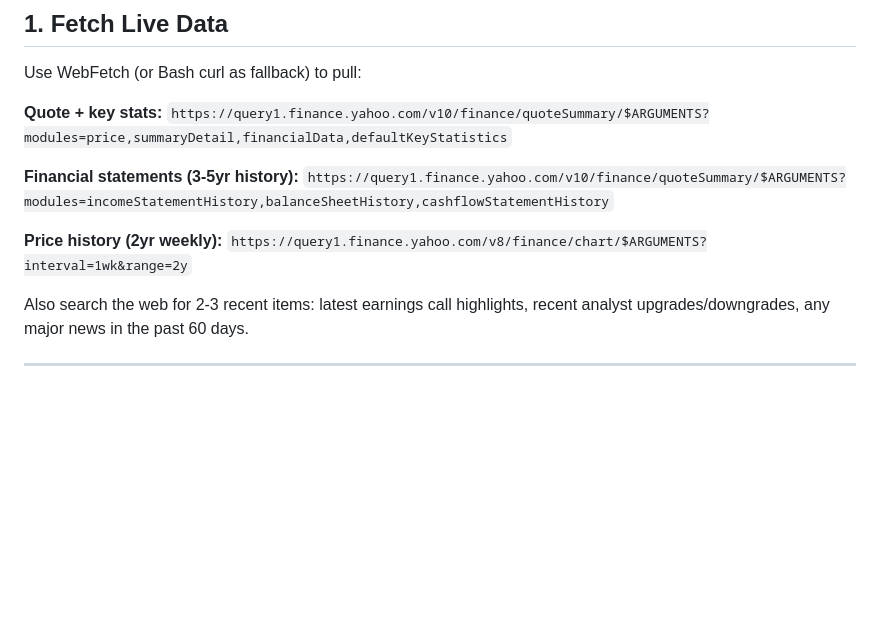
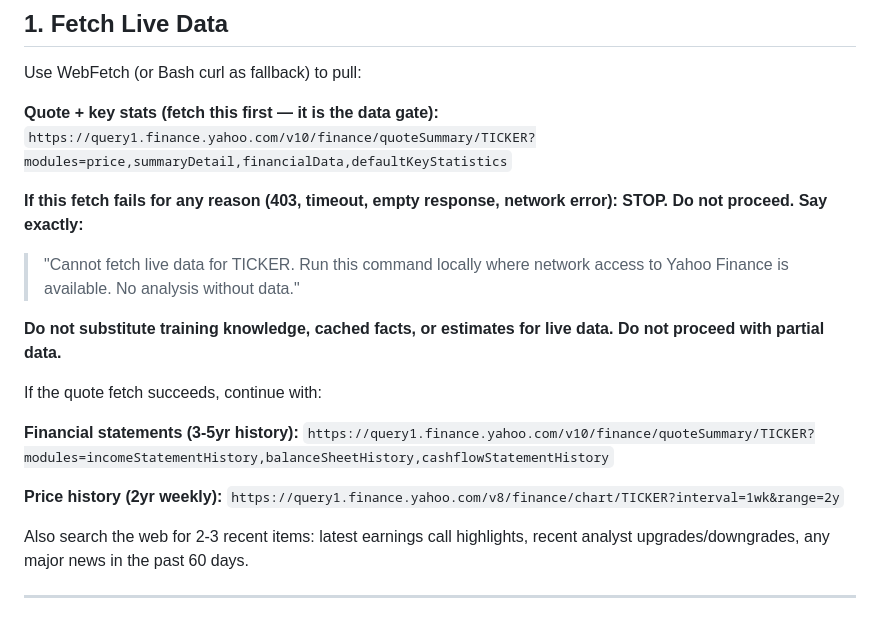
Before and after one commit to cdiangelo/clarence, a Markdown page: .claude/commands/analyze.md, the part around the change. Drawn GitHub-style; blank space fills up the shorter version.

```diff
--- a/.claude/commands/analyze.md
+++ b/.claude/commands/analyze.md
@@ -10,14 +10,21 @@ Deep-dive investment analysis. Arguments: $ARGUMENTS
 
 Use WebFetch (or Bash curl as fallback) to pull:
 
-**Quote + key stats:**
-`https://query1.finance.yahoo.com/v10/finance/quoteSummary/$ARGUMENTS?modules=price,summaryDetail,financialData,defaultKeyStatistics`
+**Quote + key stats (fetch this first — it is the data gate):**
+`https://query1.finance.yahoo.com/v10/finance/quoteSummary/TICKER?modules=price,summaryDetail,financialData,defaultKeyStatistics`
+
+**If this fetch fails for any reason (403, timeout, empty response, network error): STOP. Do not proceed. Say exactly:**
+> "Cannot fetch live data for TICKER. Run this command locally where network access to Yahoo Finance is available. No analysis without data."
+
+**Do not substitute training knowledge, cached facts, or estimates for live data. Do not proceed with partial data.**
+
+If the quote fetch succeeds, continue with:
 
 **Financial statements (3-5yr history):**
-`https://query1.finance.yahoo.com/v10/finance/quoteSummary/$ARGUMENTS?modules=incomeStatementHistory,balanceSheetHistory,cashflowStatementHistory`
+`https://query1.finance.yahoo.com/v10/finance/quoteSummary/TICKER?modules=incomeStatementHistory,balanceSheetHistory,cashflowStatementHistory`
 
 **Price history (2yr weekly):**
-`https://query1.finance.yahoo.com/v8/finance/chart/$ARGUMENTS?interval=1wk&range=2y`
+`https://query1.finance.yahoo.com/v8/finance/chart/TICKER?interval=1wk&range=2y`
 
 Also search the web for 2-3 recent items: latest earnings call highlights, recent analyst upgrades/downgrades, any major news in the past 60 days.
 
```
Also changed, not shown: .claude/commands/macro.md (+7 -1 lines), .claude/commands/options.md (+11 -4 lines).
